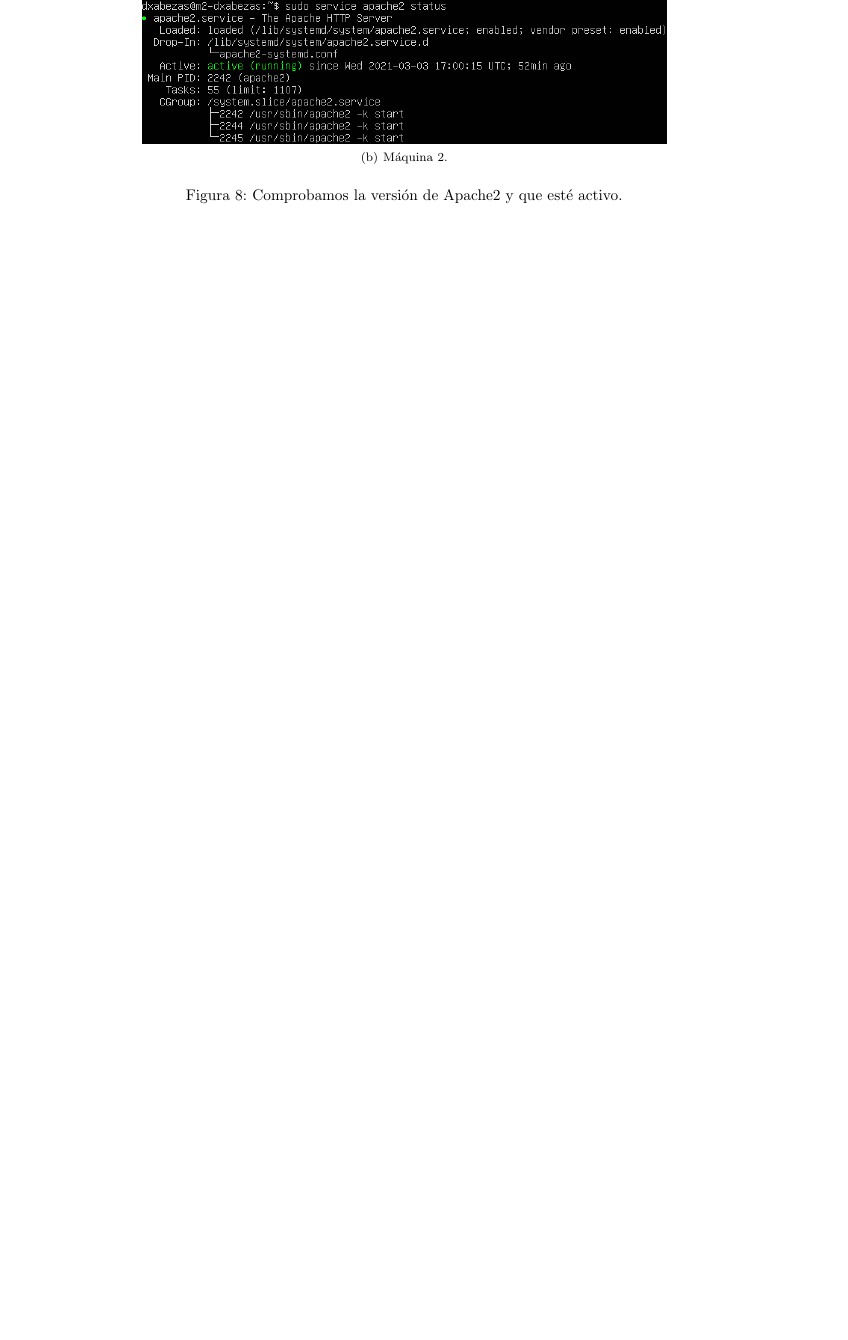
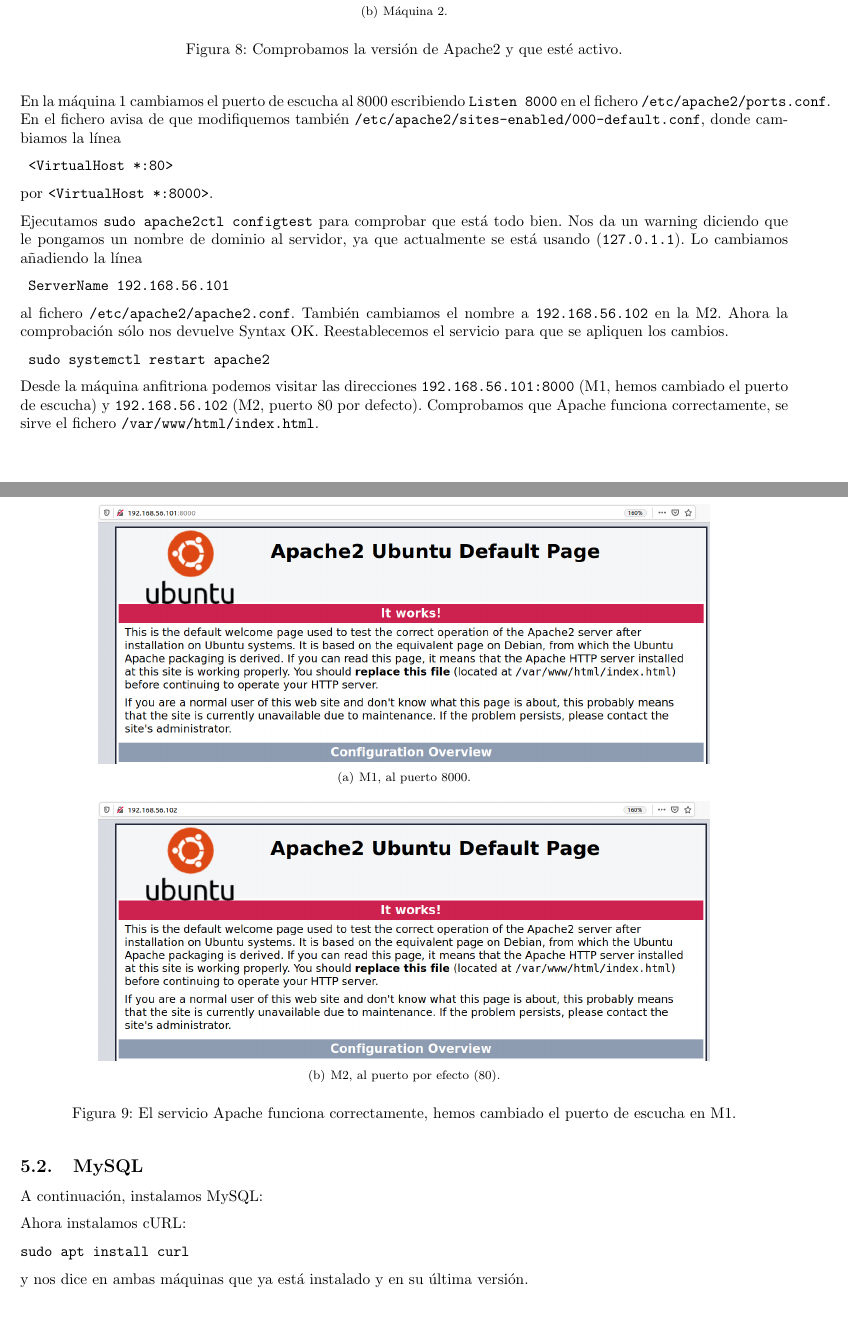
Before and after one commit to dcabezas98/SWAP, a LaTeX document (P1/CabezasBerridoDavidP1.tex): part of page 6 of 6 before the commit and two parts of pages 6 and 7 of 7 after it, the two joined at a grey line, cut so that both start at the same text, the shorter picture padded with empty space. Compiled offline with pdfLaTeX.

Commit message:
P1: apache, faltan mysql y php. Falta curl

```diff
--- a/P1/CabezasBerridoDavidP1.tex
+++ b/P1/CabezasBerridoDavidP1.tex
@@ -228,6 +236,50 @@
 	\label{fig:apache2}
 \end{figure}
 
+En la máquina 1 cambiamos el puerto de escucha al 8000 escribiendo \texttt{Listen 8000} en el fichero \texttt{/etc/apache2/ports.conf}.
+En el fichero avisa de que modifiquemos también \texttt{/etc/apache2/sites-enabled/000-default.conf}, donde cambiamos la línea
+\begin{verbatim}
+	<VirtualHost *:80>
+\end{verbatim}
+por \texttt{<VirtualHost *:8000>}.
+
+Ejecutamos \texttt{sudo apache2ctl configtest} para comprobar que está todo bien. Nos da un warning diciendo que le pongamos un
+nombre de dominio al servidor, ya que actualmente se está usando (\texttt{127.0.1.1}). Lo cambiamos añadiendo la línea
+\begin{verbatim}
+	ServerName 192.168.56.101
+\end{verbatim}
+al fichero \texttt{/etc/apache2/apache2.conf}. También cambiamos el nombre a
+\texttt{192.168.56.102} en la M2. Ahora la comprobación sólo nos devuelve Syntax OK.
+ Reestablecemos el servicio para que se apliquen los cambios.
+
+\begin{verbatim}
+	sudo systemctl restart apache2
+\end{verbatim}
+
+Desde la máquina anfitriona podemos visitar las direcciones \texttt{192.168.56.101:8000} (M1, hemos cambiado el puerto de escucha)
+ y \texttt{192.168.56.102} (M2, puerto 80 por defecto). Comprobamos que Apache funciona correctamente, se sirve el fichero
+ \texttt{/var/www/html/index.html}.
+
+\begin{figure}[H]
+	\centering
+	\subfigure[M1, al puerto 8000.]{\includegraphics[width=140mm]{imgs/apache-page1}}
+	\subfigure[M2, al puerto por efecto (80).]{\includegraphics[width=140mm]{imgs/apache-page2}}
+	\caption{El servicio Apache funciona correctamente, hemos cambiado el puerto de escucha en M1.}
+	\label{fig:apache-page}
+\end{figure}
+
+\subsection{MySQL}
+
+A continuación, instalamos MySQL:
 
 
+
+Ahora instalamos cURL:
+
+\begin{verbatim}
+sudo apt install curl
+\end{verbatim}
+
+y nos dice en ambas máquinas que ya está instalado y en su última versión.
+
 \end{document}
```
Also changed, not shown: P1/CabezasBerridoDavidP1.pdf, P1/imgs/apache-page1.png (added), P1/imgs/apache-page2.png (added), P1/CabezasBerridoDavidP1.tex (12 more changed lines).
